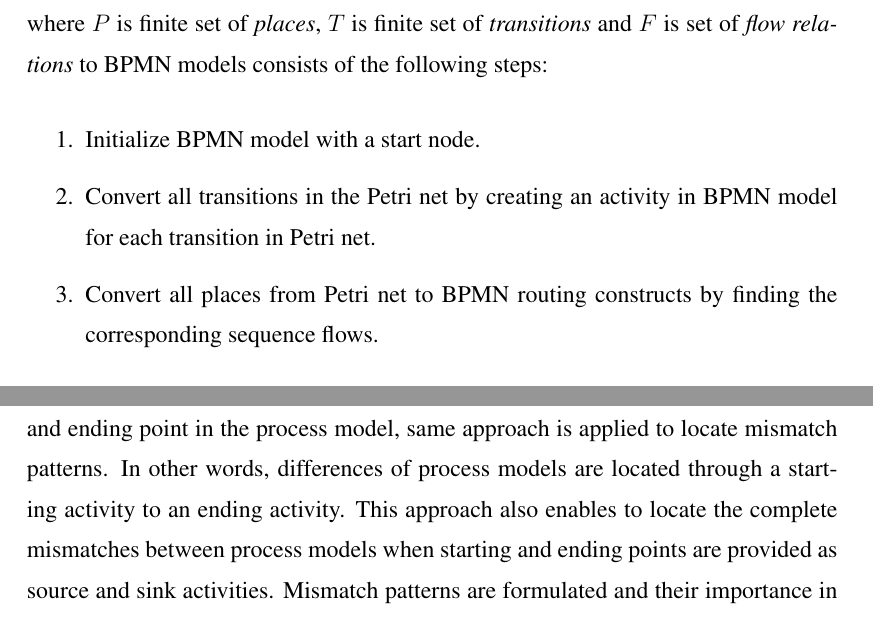
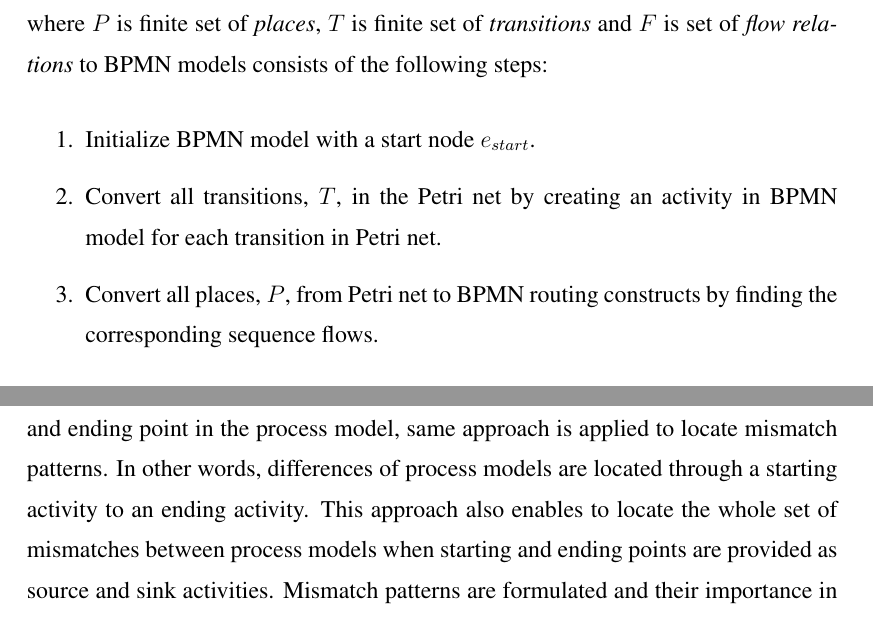
Before and after one commit to onuryilmaz/cross-org-proc-min-thesis, a LaTeX thesis (thesis.tex, which reads 4_methodology/methodology.tex): two parts of page 50 of 68, joined at a grey line, cut so that both start at the same text. Compiled offline with pdfLaTeX; a LaTeX package or settings file that is missing is left out.

Commit message:
no message

```diff
--- a/4_methodology/methodology.tex
+++ b/4_methodology/methodology.tex
@@ -179,13 +179,13 @@ $BPMN_{model}=(N, A, G_{XOR}, G_{AND}, e_{start}, E_{end}, SF, \lambda)$ where
 \begin{definition}
 Constructing BPMN Model from Petri nets, which are $N = (P, T, F)$ where $P$ is finite set of \textit{places}, $T$ is finite set of \textit{transitions} and $F$ is set of \textit{flow relations} to BPMN models consists of the following steps:
 \begin{enumerate}
-  \item Initialize BPMN model with a start node.
-  \item Convert all transitions in the Petri net by creating an activity in BPMN model for each transition in Petri net.
-  \item Convert all places from Petri net to BPMN routing constructs by finding the corresponding sequence flows.
+  \item Initialize BPMN model with a start node $e_{start}$.
+  \item Convert all transitions, $T$, in the Petri net by creating an activity in BPMN model for each transition in Petri net.
+  \item Convert all places, $P$, from Petri net to BPMN routing constructs by finding the corresponding sequence flows.
 \end{enumerate}
 \end{definition}
 
-For each organization, mined process models are converted to BPMN models and mismatch patterns analysis is undertaken on them. For each mismatch pattern analysis, the aim is to locate differences between two process models or cluster of process models. In addition, since performance indicators are calculated based on a starting and ending point in the process model, same approach is applied to locate mismatch patterns. In other words, differences of process models are located through a starting activity to an ending activity. This approach also enables to locate the complete mismatches between process models when starting and ending points are provided as source and sink activities. Mismatch patterns are formulated and their importance in the methodology are listed as following:
+For each organization, mined process models are converted to BPMN models and mismatch patterns analysis is undertaken on them. For each mismatch pattern analysis, the aim is to locate differences between two process models or cluster of process models. In addition, since performance indicators are calculated based on a starting and ending point in the process model, same approach is applied to locate mismatch patterns. In other words, differences of process models are located through a starting activity to an ending activity. This approach also enables to locate the whole set of mismatches between process models when starting and ending points are provided as source and sink activities. Mismatch patterns are formulated and their importance in the methodology are listed as following:
 \begin{description}
   \item[Skipped Activity] Skipped activities are the operations that are not undertaken with some of the organizations. In business environment there could be various different reasons for an organization to exclude any activity in their process flows which are followed by other organizations. Therefore, this mismatch pattern should not be utilized solely but taken in to care with the other patterns. In this study, for each organization a list of activities that they do not include are listed as \textit{Skipped Activity} with the following formulation. In addition, these differences are checked for the activities with a particular start and end point.
 		\theoremstyle{definition}
```
Also changed, not shown: 4_methodology/methodology.tex (5 more changed lines).
